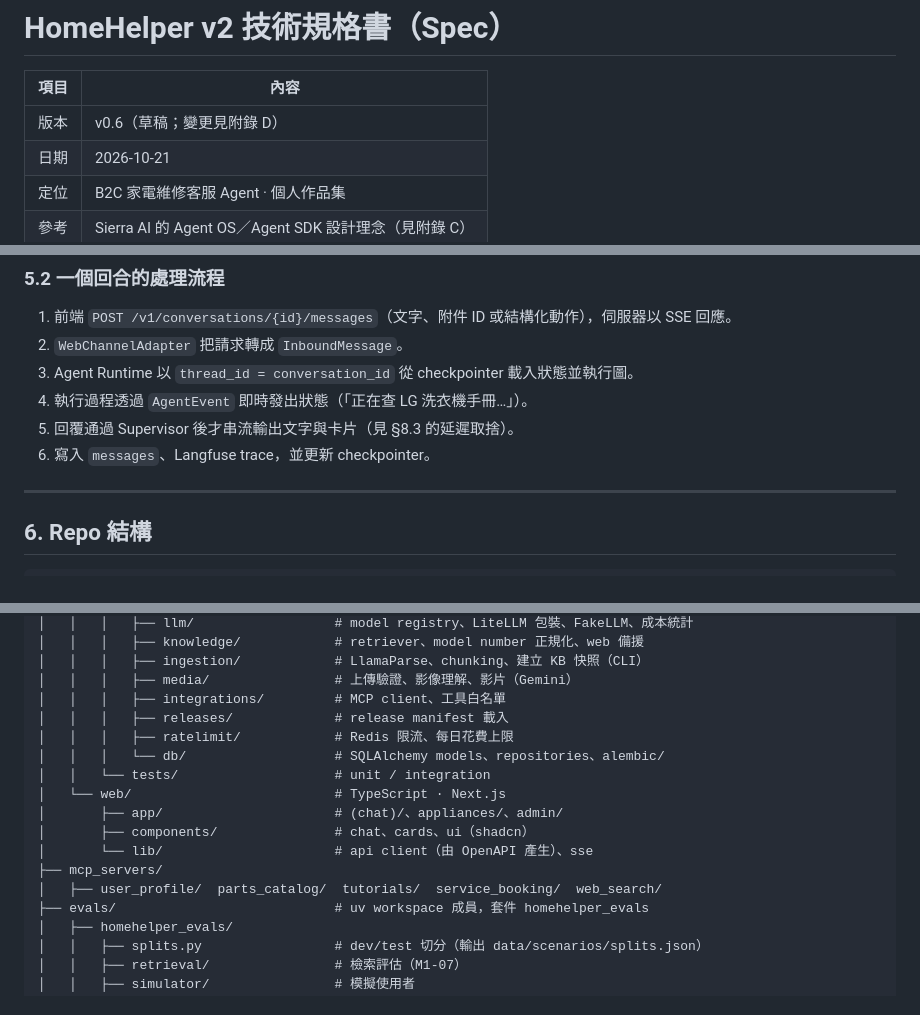
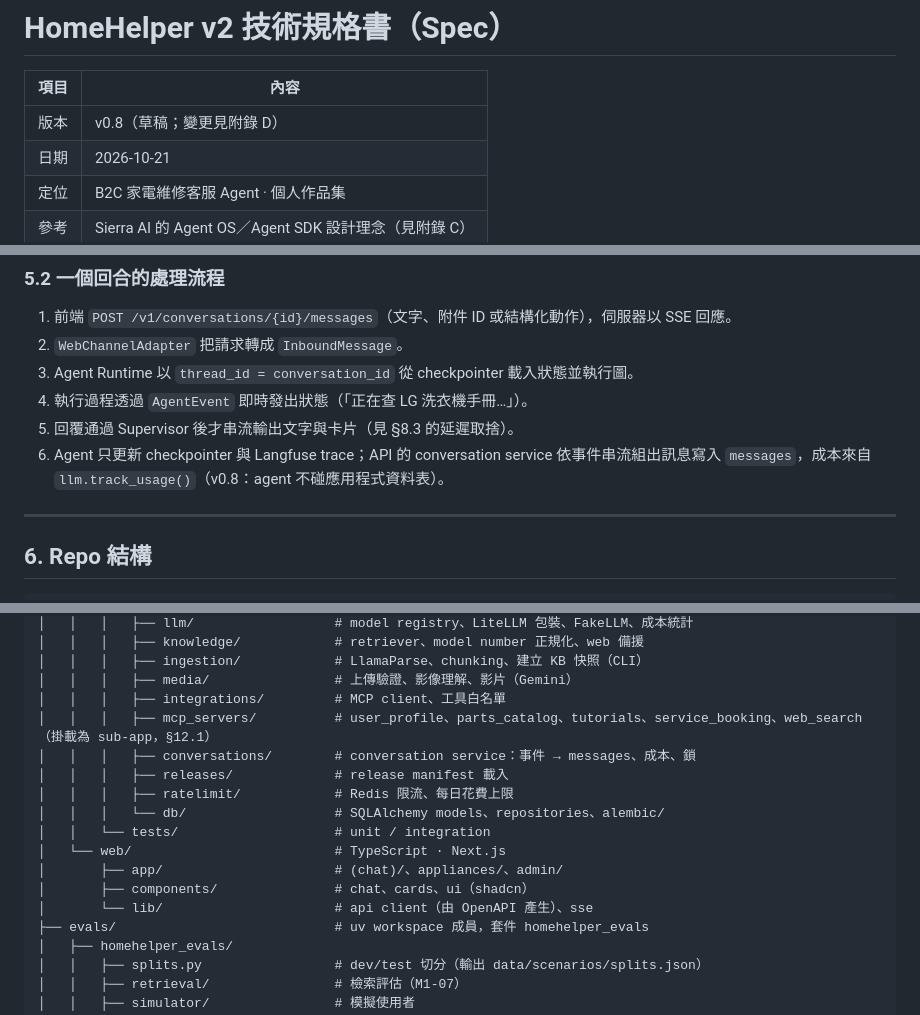
Before and after one commit to Ting-YuChou/homehelper, a Markdown page: docs/SPEC.md, 3 parts joined by grey strips. GitHub-like rendering.

Commit message:
docs: Wave 2 tracks, persistence boundary, MCP servers inside the API package (spec v0.8)
Co-Authored-By: Claude Opus 5.5 <noreply@anthropic.com>

```diff
--- a/docs/SPEC.md
+++ b/docs/SPEC.md
@@ -2,7 +2,7 @@
 
 | 項目 | 內容 |
 |---|---|
-| 版本 | v0.6（草稿；變更見附錄 D） |
+| 版本 | v0.8（草稿；變更見附錄 D） |
 | 日期 | 2026-10-21 |
 | 定位 | B2C 家電維修客服 Agent · 個人作品集 |
 | 參考 | Sierra AI 的 Agent OS／Agent SDK 設計理念（見附錄 C） |
@@ -225,7 +225,7 @@
 3. Agent Runtime 以 `thread_id = conversation_id` 從 checkpointer 載入狀態並執行圖。
 4. 執行過程透過 `AgentEvent` 即時發出狀態（「正在查 LG 洗衣機手冊…」）。
 5. 回覆通過 Supervisor 後才串流輸出文字與卡片（見 §8.3 的延遲取捨）。
-6. 寫入 `messages`、Langfuse trace，並更新 checkpointer。
+6. Agent 只更新 checkpointer 與 Langfuse trace；API 的 conversation service 依事件串流組出訊息寫入 `messages`，成本來自 `llm.track_usage()`（v0.8：agent 不碰應用程式資料表）。
 
 ---
 
@@ -255,6 +255,8 @@ homehelper/
 │   │   │   ├── ingestion/            # LlamaParse、chunking、建立 KB 快照（CLI）
 │   │   │   ├── media/                # 上傳驗證、影像理解、影片（Gemini）
 │   │   │   ├── integrations/         # MCP client、工具白名單
+│   │   │   ├── mcp_servers/          # user_profile、parts_catalog、tutorials、service_booking、web_search（掛載為 sub-app，§12.1）
+│   │   │   ├── conversations/        # conversation service：事件 → messages、成本、鎖
 │   │   │   ├── releases/             # release manifest 載入
 │   │   │   ├── ratelimit/            # Redis 限流、每日花費上限
 │   │   │   └── db/                   # SQLAlchemy models、repositories、alembic/
@@ -263,8 +265,6 @@ homehelper/
 │       ├── app/                      # (chat)/、appliances/、admin/
 │       ├── components/               # chat、cards、ui（shadcn）
 │       └── lib/                      # api client（由 OpenAPI 產生）、sse
-├── mcp_servers/
-│   ├── user_profile/  parts_catalog/  tutorials/  service_booking/  web_search/
 ├── evals/                            # uv workspace 成員，套件 homehelper_evals
 │   ├── homehelper_evals/
 │   │   ├── splits.py                 # dev/test 切分（輸出 data/scenarios/splits.json）
```
Also changed, not shown: other parts of docs/SPEC.md (+5 -2 lines), CLAUDE.md (+13 -7 lines).
